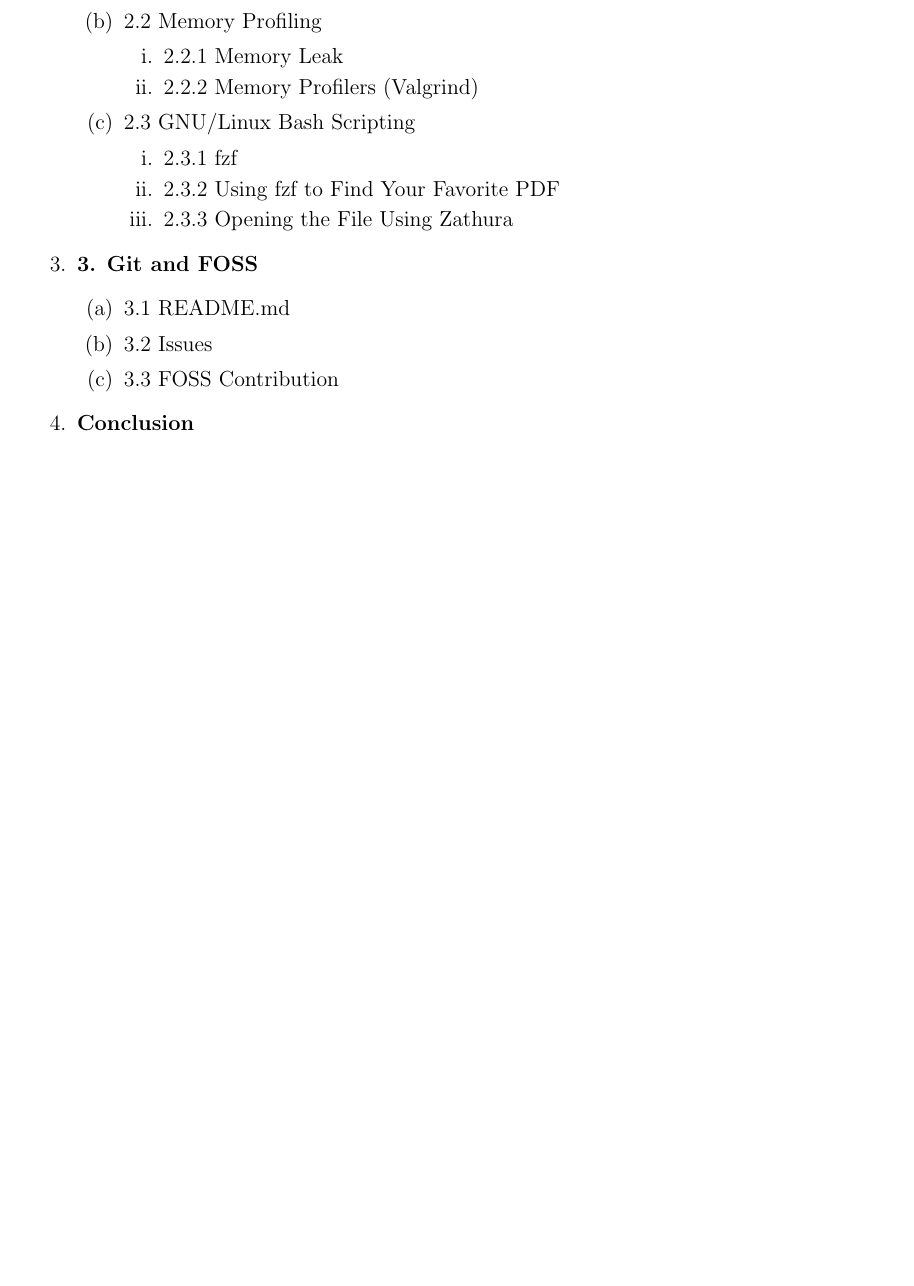
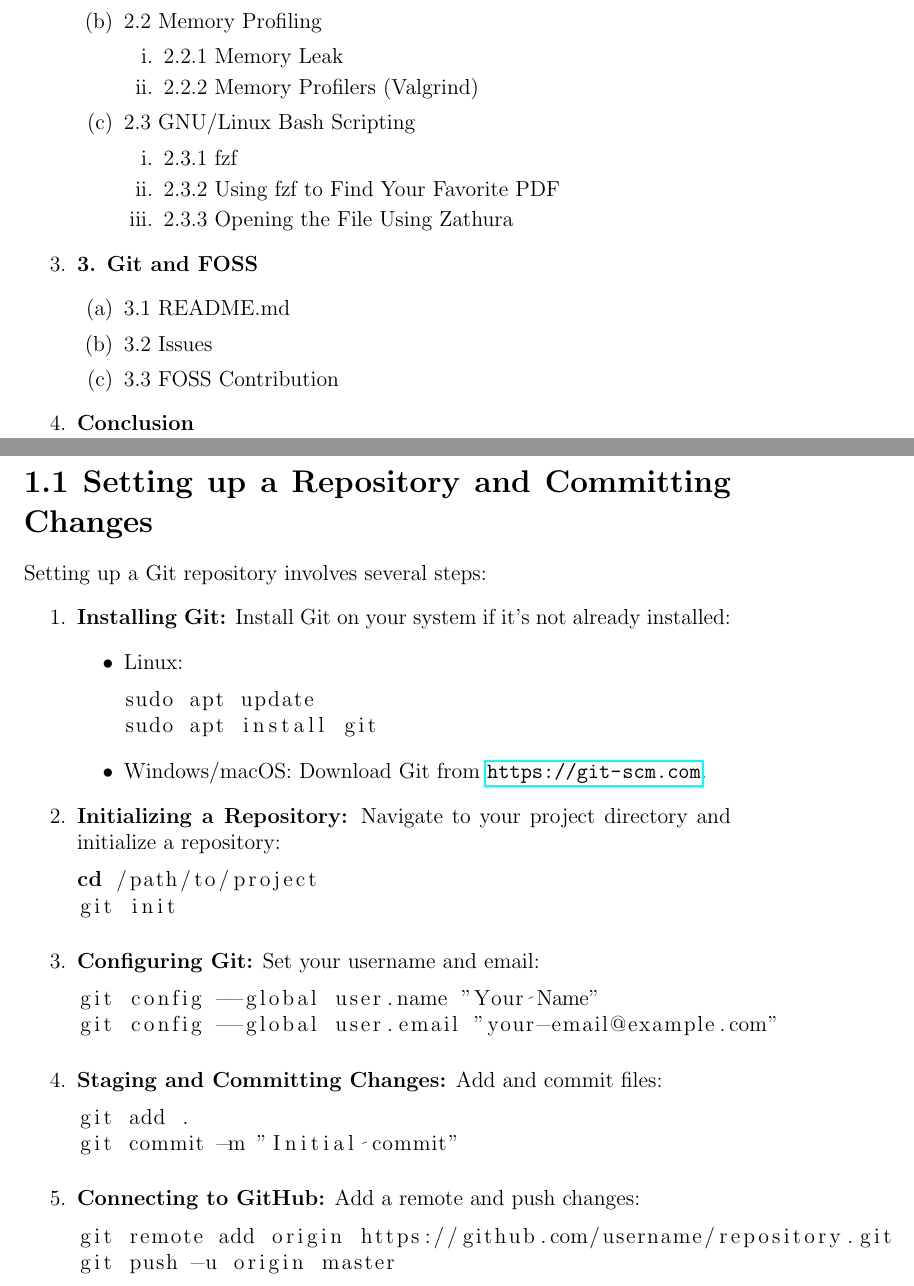
Before and after one commit to Ramin-Buzarpur/Final_project, a LaTeX document (main.tex): part of the page before the commit and two parts of pages 1 and 2 of 2 after it, the two joined at a grey line, cut so that both start at the same text, the shorter picture padded with empty space. Compiled offline with pdfLaTeX.

Commit message:
Update 2 main.tex

```diff
--- a/main.tex
+++ b/main.tex
@@ -41,4 +59,44 @@
     \item \textbf{Conclusion}
 \end{enumerate}
 
+\newpage
+
+\section*{1.1 Setting up a Repository and Committing Changes}
+Setting up a Git repository involves several steps:
+\begin{enumerate}
+    \item \textbf{Installing Git:}
+    Install Git on your system if it’s not already installed:
+    \begin{itemize}
+        \item Linux:
+        \begin{lstlisting}[language=bash]
+sudo apt update
+sudo apt install git
+        \end{lstlisting}
+        \item Windows/macOS: Download Git from \url{https://git-scm.com}.
+    \end{itemize}
+    \item \textbf{Initializing a Repository:}
+    Navigate to your project directory and initialize a repository:
+    \begin{lstlisting}[language=bash]
+cd /path/to/project
+git init
+    \end{lstlisting}
+    \item \textbf{Configuring Git:}
+    Set your username and email:
+    \begin{lstlisting}[language=bash]
+git config --global user.name "Your Name"
+git config --global user.email "your-email@example.com"
+    \end{lstlisting}
+    \item \textbf{Staging and Committing Changes:}
+    Add and commit files:
+    \begin{lstlisting}[language=bash]
+git add .
+git commit -m "Initial commit"
+    \end{lstlisting}
+    \item \textbf{Connecting to GitHub:}
+    Add a remote and push changes:
+    \begin{lstlisting}[language=bash]
+git remote add origin https://github.com/username/repository.git
+git push -u origin master
+    \end{lstlisting}
+\end{enumerate}
 \end{document}
```
Also changed, not shown: main.tex (18 more changed lines).
